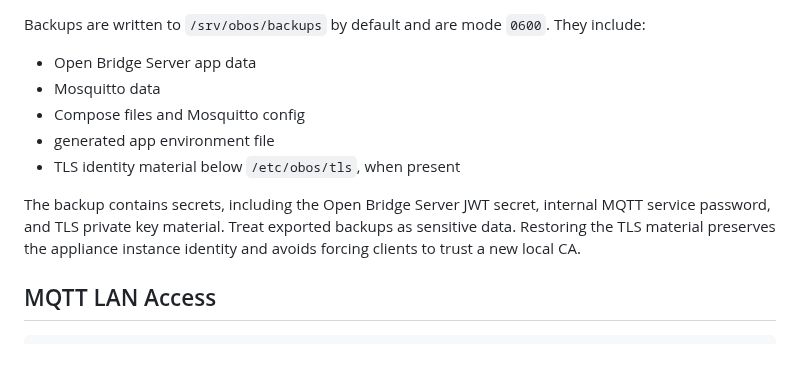
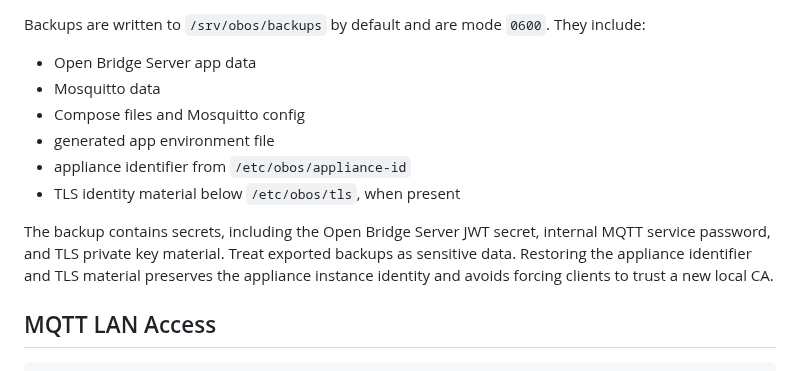
Before and after one commit to abeggled/openbridgeos, a Markdown page: docs/admin-cli.md, the part around the change. Drawn GitHub-style.

Commit message:
Document appliance identifier in backups

```diff
--- a/docs/admin-cli.md
+++ b/docs/admin-cli.md
@@ -61,12 +61,14 @@ They include:
 - Mosquitto data
 - Compose files and Mosquitto config
 - generated app environment file
+- appliance identifier from `/etc/obos/appliance-id`
 - TLS identity material below `/etc/obos/tls`, when present
 
 The backup contains secrets, including the Open Bridge Server JWT secret,
 internal MQTT service password, and TLS private key material. Treat exported
-backups as sensitive data. Restoring the TLS material preserves the appliance
-instance identity and avoids forcing clients to trust a new local CA.
+backups as sensitive data. Restoring the appliance identifier and TLS material
+preserves the appliance instance identity and avoids forcing clients to trust a
+new local CA.
 
 ## MQTT LAN Access
 
```
